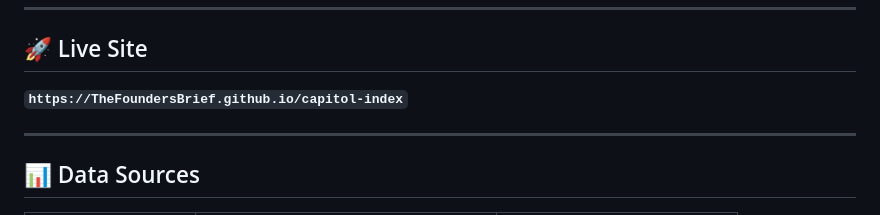
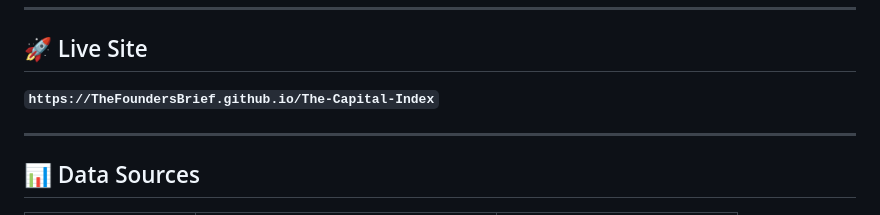
Before and after one commit to TheFoundersBrief/The-Capital-Index, a Markdown page: README.md, the part around the change. Rendered like a GitHub page.

```diff
--- a/README.md
+++ b/README.md
@@ -8,7 +8,7 @@ Live member profiles, legislation tracking, STOCK Act disclosures, campaign fina
 
 ## 🚀 Live Site
 
-**`https://TheFoundersBrief.github.io/capitol-index`**
+**`https://TheFoundersBrief.github.io/The-Capital-Index`**
 
 
 ---
```
